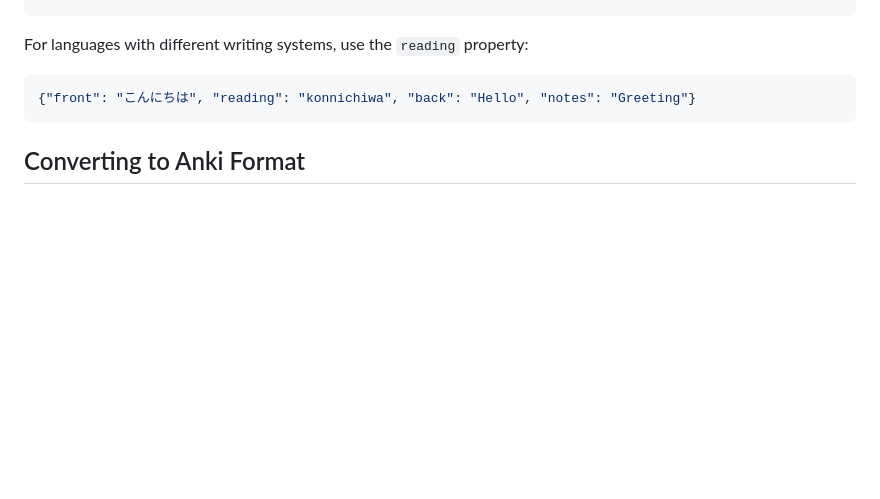
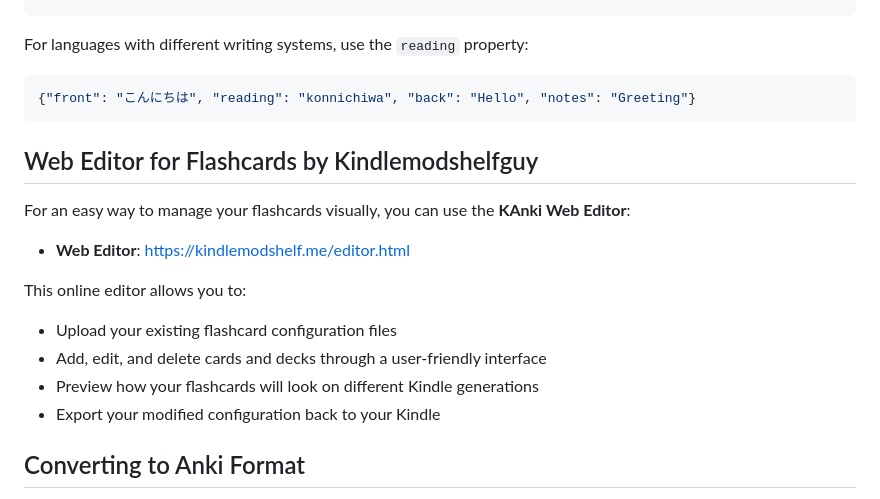
Before and after one commit to crizmo/KAnki, a Markdown page: README.md, the part around the change. Rendered like a GitHub page; blank space fills up the shorter version.

````diff
--- a/README.md
+++ b/README.md
@@ -112,6 +112,18 @@ For languages with different writing systems, use the `reading` property:
 {"front": "こんにちは", "reading": "konnichiwa", "back": "Hello", "notes": "Greeting"}
 ```
 
+## Web Editor for Flashcards by Kindlemodshelfguy
+
+For an easy way to manage your flashcards visually, you can use the **KAnki Web Editor**:
+
+- **Web Editor**: https://kindlemodshelf.me/editor.html
+
+This online editor allows you to:
+- Upload your existing flashcard configuration files
+- Add, edit, and delete cards and decks through a user-friendly interface
+- Preview how your flashcards will look on different Kindle generations
+- Export your modified configuration back to your Kindle
+
 ## Converting to Anki Format
 
 If you want to convert your KAnki configuration to Anki's `.apkg` format for the desktop/mobile Anki application, you can use the **KankiToAnki** converter:
````
